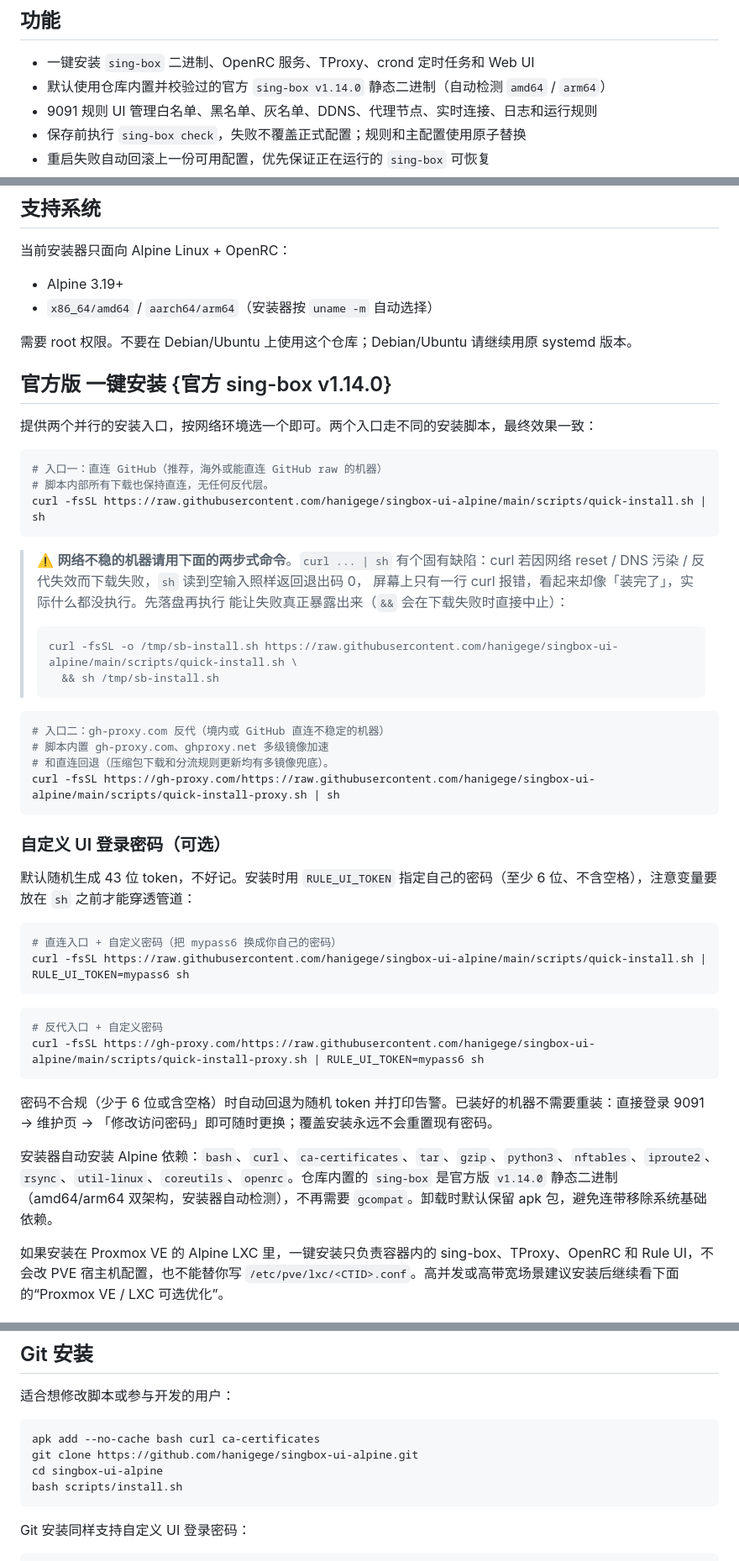
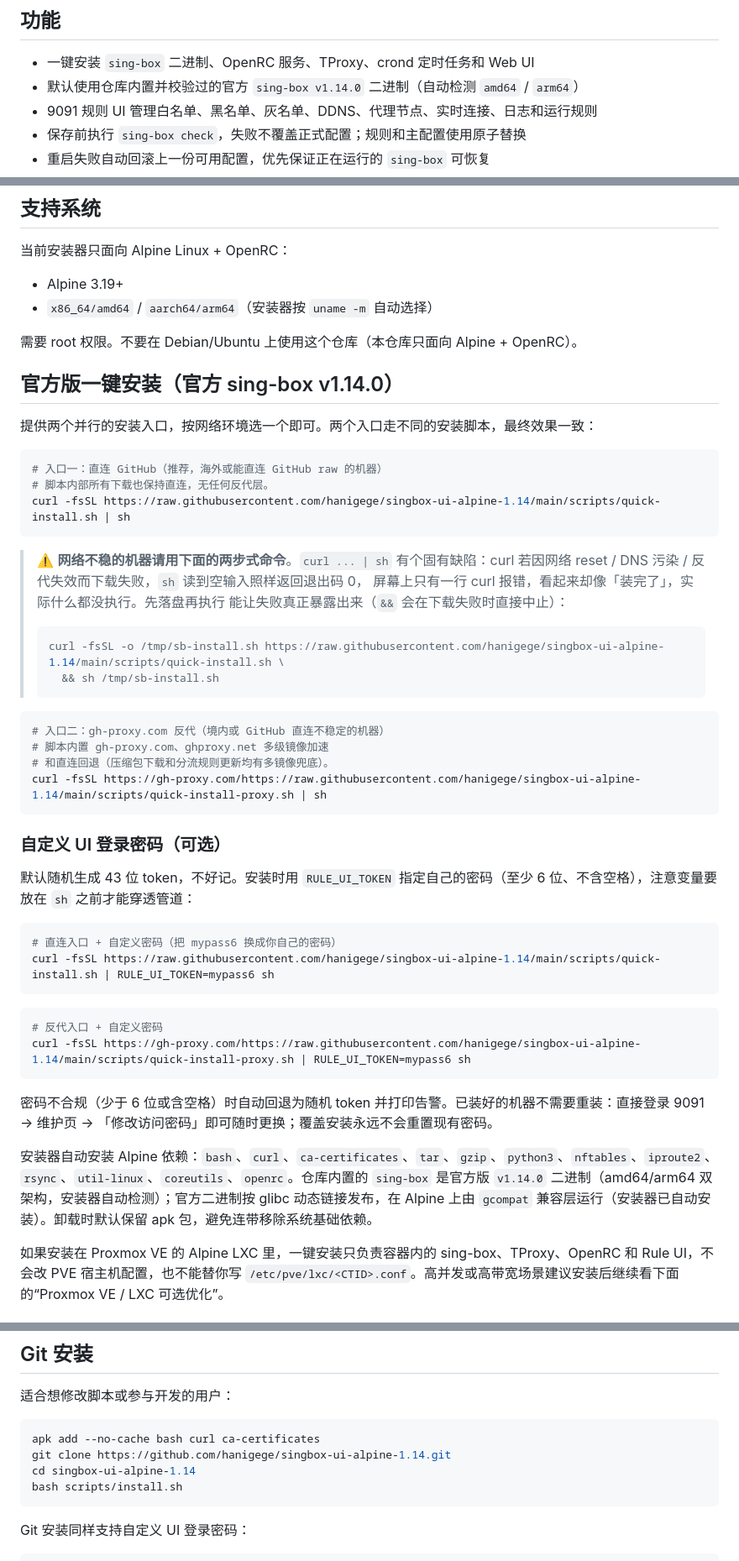
Before and after one commit to hanigege/singbox-ui-alpine-1.14, a Markdown page: README.md, 3 parts joined by grey strips. Shown at 84% size. GitHub-like rendering.

Commit message:
docs: 安装链接与版本描述全面对齐 1.14 迭代分支
- 一键安装(直连/反代/自定义密码)与 Git 安装共 7 处链接从冻结旧仓
  切换到本仓库
- 修正二进制描述:官方 v1.14.0 二进制为 glibc 动态链接,在 Alpine 上
  由 gcompat 兼容层运行,删除错误的「静态二进制、不再需要 gcompat」
- 删除「Debian/Ubuntu 请继续用原 systemd 版本」(对应仓库已删除)
- 修复标题残留的 {官方 sing-box v1.14.0} 非法锚点语法
- AGENTS.md: 二进制版本线更新为 v1.14.0,仓库表切换到本仓库

````diff
--- a/README.md
+++ b/README.md
@@ -7,7 +7,7 @@
 ## 功能
 
 - 一键安装 `sing-box` 二进制、OpenRC 服务、TProxy、crond 定时任务和 Web UI
-- 默认使用仓库内置并校验过的官方 `sing-box v1.14.0` 静态二进制（自动检测 `amd64` / `arm64`）
+- 默认使用仓库内置并校验过的官方 `sing-box v1.14.0` 二进制（自动检测 `amd64` / `arm64`）
 - 9091 规则 UI 管理白名单、黑名单、灰名单、DDNS、代理节点、实时连接、日志和运行规则
 - 保存前执行 `sing-box check`，失败不覆盖正式配置；规则和主配置使用原子替换
 - 重启失败自动回滚上一份可用配置，优先保证正在运行的 `sing-box` 可恢复
@@ -30,16 +30,16 @@
 - Alpine 3.19+
 - `x86_64/amd64` / `aarch64/arm64`（安装器按 `uname -m` 自动选择）
 
-需要 root 权限。不要在 Debian/Ubuntu 上使用这个仓库；Debian/Ubuntu 请继续用原 systemd 版本。
+需要 root 权限。不要在 Debian/Ubuntu 上使用这个仓库（本仓库只面向 Alpine + OpenRC）。
 
-## 官方版 一键安装 {官方 sing-box v1.14.0}
+## 官方版一键安装（官方 sing-box v1.14.0）
 
 提供两个并行的安装入口，按网络环境选一个即可。两个入口走不同的安装脚本，最终效果一致：
 
 ```sh
 # 入口一：直连 GitHub（推荐，海外或能直连 GitHub raw 的机器）
 # 脚本内部所有下载也保持直连，无任何反代层。
-curl -fsSL https://raw.githubusercontent.com/hanigege/singbox-ui-alpine/main/scripts/quick-install.sh | sh
+curl -fsSL https://raw.githubusercontent.com/hanigege/singbox-ui-alpine-1.14/main/scripts/quick-install.sh | sh
 ```
 
 > ⚠️ **网络不稳的机器请用下面的两步式命令**。`curl ... | sh` 有个固有缺陷：curl
@@ -48,7 +48,7 @@ curl -fsSL https://raw.githubusercontent.com/hanigege/singbox-ui-alpine/main/scr
 > 能让失败真正暴露出来（`&&` 会在下载失败时直接中止）：
 >
 > ```sh
-> curl -fsSL -o /tmp/sb-install.sh https://raw.githubusercontent.com/hanigege/singbox-ui-alpine/main/scripts/quick-install.sh \
+> curl -fsSL -o /tmp/sb-install.sh https://raw.githubusercontent.com/hanigege/singbox-ui-alpine-1.14/main/scripts/quick-install.sh \
 >   && sh /tmp/sb-install.sh
 > ```
 
@@ -56,7 +56,7 @@ curl -fsSL https://raw.githubusercontent.com/hanigege/singbox-ui-alpine/main/scr
 # 入口二：gh-proxy.com 反代（境内或 GitHub 直连不稳定的机器）
 # 脚本内置 gh-proxy.com、ghproxy.net 多级镜像加速
 # 和直连回退（压缩包下载和分流规则更新均有多镜像兜底）。
-curl -fsSL https://gh-proxy.com/https://raw.githubusercontent.com/hanigege/singbox-ui-alpine/main/scripts/quick-install-proxy.sh | sh
+curl -fsSL https://gh-proxy.com/https://raw.githubusercontent.com/hanigege/singbox-ui-alpine-1.14/main/scripts/quick-install-proxy.sh | sh
 ```
 
 ### 自定义 UI 登录密码（可选）
@@ -65,17 +65,17 @@ curl -fsSL https://gh-proxy.com/https://raw.githubusercontent.com/hanigege/singb
 
 ```sh
 # 直连入口 + 自定义密码（把 mypass6 换成你自己的密码）
-curl -fsSL https://raw.githubusercontent.com/hanigege/singbox-ui-alpine/main/scripts/quick-install.sh | RULE_UI_TOKEN=mypass6 sh
+curl -fsSL https://raw.githubusercontent.com/hanigege/singbox-ui-alpine-1.14/main/scripts/quick-install.sh | RULE_UI_TOKEN=mypass6 sh
 ```
 
 ```sh
 # 反代入口 + 自定义密码
-curl -fsSL https://gh-proxy.com/https://raw.githubusercontent.com/hanigege/singbox-ui-alpine/main/scripts/quick-install-proxy.sh | RULE_UI_TOKEN=mypass6 sh
+curl -fsSL https://gh-proxy.com/https://raw.githubusercontent.com/hanigege/singbox-ui-alpine-1.14/main/scripts/quick-install-proxy.sh | RULE_UI_TOKEN=mypass6 sh
 ```
 
 密码不合规（少于 6 位或含空格）时自动回退为随机 token 并打印告警。已装好的机器不需要重装：直接登录 9091 → 维护页 → 「修改访问密码」即可随时更换；覆盖安装永远不会重置现有密码。
 
-安装器自动安装 Alpine 依赖：`bash`、`curl`、`ca-certificates`、`tar`、`gzip`、`python3`、`nftables`、`iproute2`、`rsync`、`util-linux`、`coreutils`、`openrc`。仓库内置的 `sing-box` 是官方版 `v1.14.0` 静态二进制（amd64/arm64 双架构，安装器自动检测），不再需要 `gcompat`。卸载时默认保留 apk 包，避免连带移除系统基础依赖。
+安装器自动安装 Alpine 依赖：`bash`、`curl`、`ca-certificates`、`tar`、`gzip`、`python3`、`nftables`、`iproute2`、`rsync`、`util-linux`、`coreutils`、`openrc`。仓库内置的 `sing-box` 是官方版 `v1.14.0` 二进制（amd64/arm64 双架构，安装器自动检测）；官方二进制按 glibc 动态链接发布，在 Alpine 上由 `gcompat` 兼容层运行（安装器已自动安装）。卸载时默认保留 apk 包，避免连带移除系统基础依赖。
 
 如果安装在 Proxmox VE 的 Alpine LXC 里，一键安装只负责容器内的 sing-box、TProxy、OpenRC 和 Rule UI，不会改 PVE 宿主机配置，也不能替你写 `/etc/pve/lxc/<CTID>.conf`。高并发或高带宽场景建议安装后继续看下面的“Proxmox VE / LXC 可选优化”。
 
@@ -367,8 +367,8 @@ SING_BOX_GATEWAY_REMOVE_DEPS=1 /usr/local/bin/sing-box-gateway-uninstall --yes
 
 ```bash
 apk add --no-cache bash curl ca-certificates
-git clone https://github.com/hanigege/singbox-ui-alpine.git
-cd singbox-ui-alpine
+git clone https://github.com/hanigege/singbox-ui-alpine-1.14.git
+cd singbox-ui-alpine-1.14
 bash scripts/install.sh
 ```
 
````
Also changed, not shown: AGENTS.md (+2 -2 lines).
